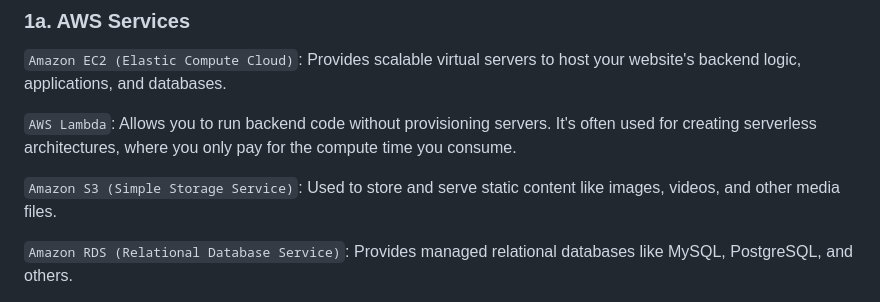
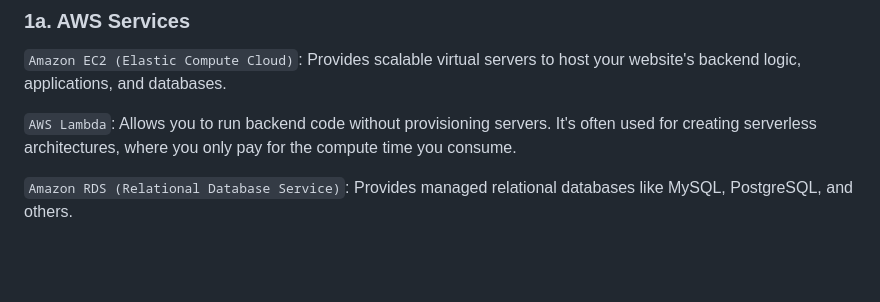
Before and after one commit to tadiusfrank2001/Managing_Complex_Cloud_Systems_CS181Y, a Markdown page: README.md, the part around the change. Drawn GitHub-style; blank space fills up the shorter version.

```diff
--- a/README.md
+++ b/README.md
@@ -25,8 +25,6 @@
 `Amazon EC2 (Elastic Compute Cloud)`: Provides scalable virtual servers to host your website's backend logic, applications, and databases.
 
 `AWS Lambda`: Allows you to run backend code without provisioning servers. It's often used for creating serverless architectures, where you only pay for the compute time you consume.
-
-`Amazon S3 (Simple Storage Service)`: Used to store and serve static content like images, videos, and other media files.
 
 `Amazon RDS (Relational Database Service)`: Provides managed relational databases like MySQL, PostgreSQL, and others.
 
```
